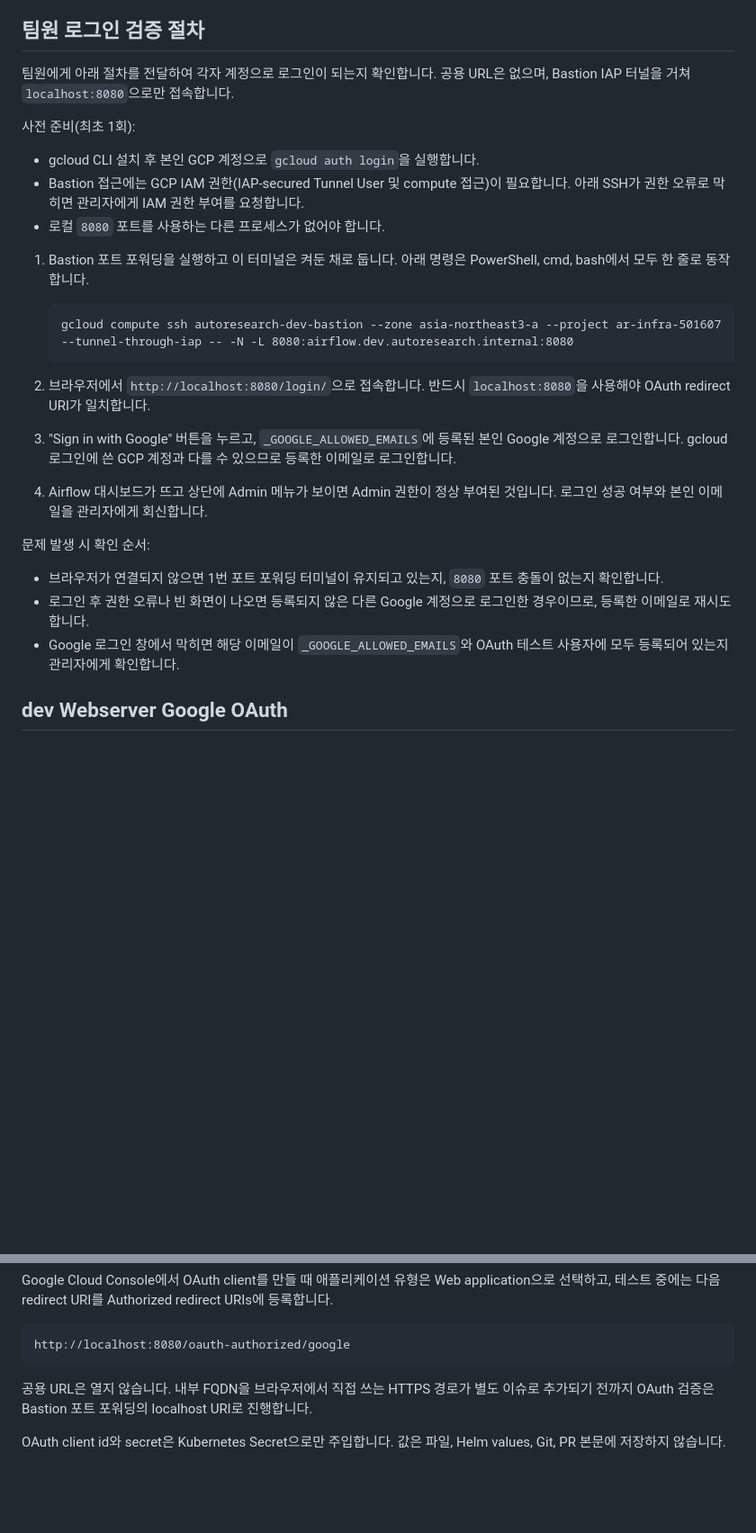
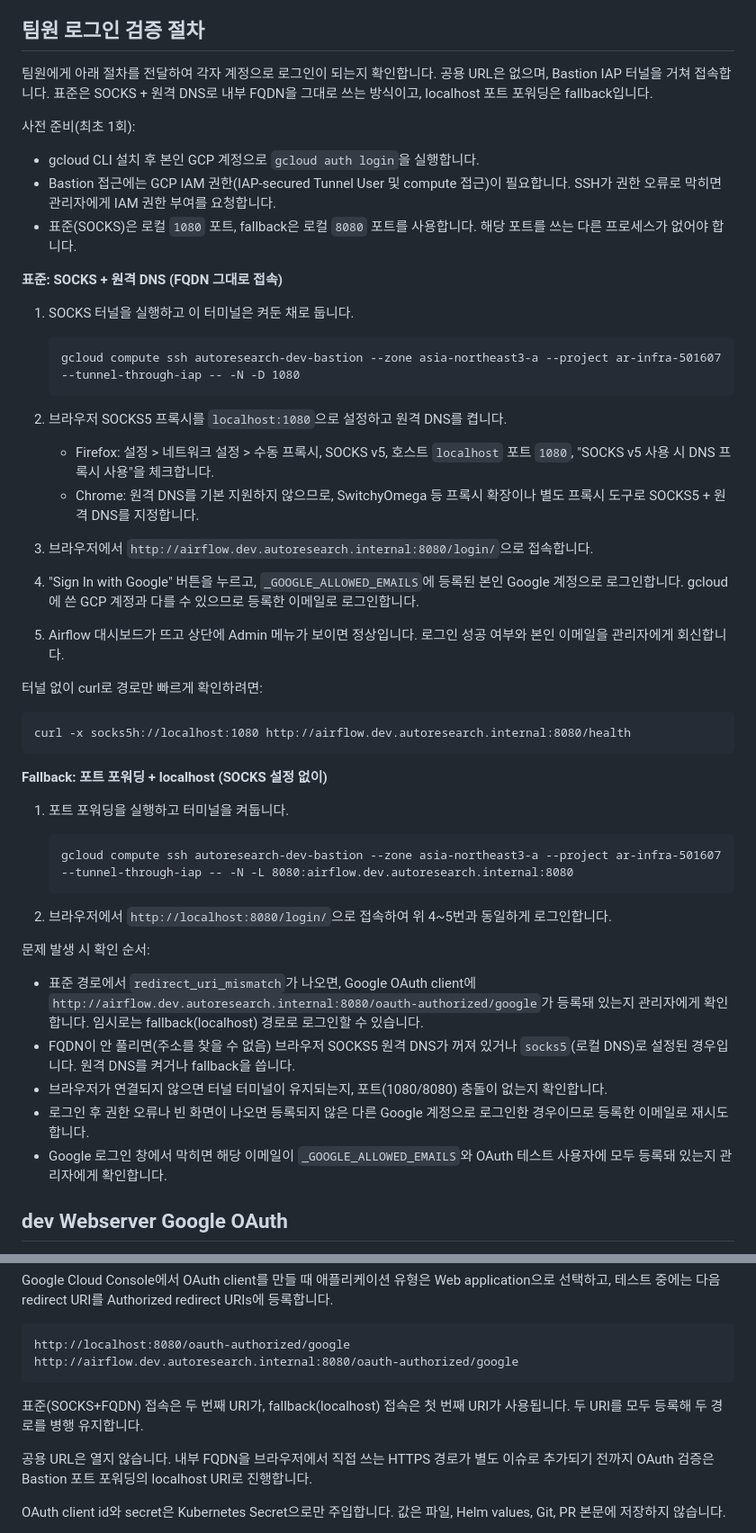
Before and after one commit to SKYAHO/Autoresearch-airflow, a Markdown page: docs/gke-helm-gitsync.md, 2 parts joined by grey strips. Shown at 90% size. Rendered like a GitHub page; blank space fills up the shorter version.

Commit message:
docs: 팀원 접속 절차 SOCKS+FQDN 표준화, OAuth redirect URI 2개 병행

````diff
--- a/docs/gke-helm-gitsync.md
+++ b/docs/gke-helm-gitsync.md
@@ -122,39 +122,69 @@ gcloud compute ssh autoresearch-dev-bastion `
 ## 팀원 로그인 검증 절차
 
 팀원에게 아래 절차를 전달하여 각자 계정으로 로그인이 되는지 확인합니다. 공용
-URL은 없으며, Bastion IAP 터널을 거쳐 `localhost:8080`으로만 접속합니다.
+URL은 없으며, Bastion IAP 터널을 거쳐 접속합니다. 표준은 SOCKS + 원격 DNS로 내부
+FQDN을 그대로 쓰는 방식이고, localhost 포트 포워딩은 fallback입니다.
 
 사전 준비(최초 1회):
 
 - gcloud CLI 설치 후 본인 GCP 계정으로 `gcloud auth login`을 실행합니다.
 - Bastion 접근에는 GCP IAM 권한(IAP-secured Tunnel User 및 compute 접근)이
-  필요합니다. 아래 SSH가 권한 오류로 막히면 관리자에게 IAM 권한 부여를
-  요청합니다.
-- 로컬 `8080` 포트를 사용하는 다른 프로세스가 없어야 합니다.
+  필요합니다. SSH가 권한 오류로 막히면 관리자에게 IAM 권한 부여를 요청합니다.
+- 표준(SOCKS)은 로컬 `1080` 포트, fallback은 로컬 `8080` 포트를 사용합니다. 해당
+  포트를 쓰는 다른 프로세스가 없어야 합니다.
 
-1. Bastion 포트 포워딩을 실행하고 이 터미널은 켜둔 채로 둡니다. 아래 명령은
-   PowerShell, cmd, bash에서 모두 한 줄로 동작합니다.
+**표준: SOCKS + 원격 DNS (FQDN 그대로 접속)**
+
+1. SOCKS 터널을 실행하고 이 터미널은 켜둔 채로 둡니다.
+
+   ```text
+   gcloud compute ssh autoresearch-dev-bastion --zone asia-northeast3-a --project ar-infra-501607 --tunnel-through-iap -- -N -D 1080
+   ```
+
+2. 브라우저 SOCKS5 프록시를 `localhost:1080`으로 설정하고 원격 DNS를 켭니다.
+   - Firefox: 설정 > 네트워크 설정 > 수동 프록시, SOCKS v5, 호스트 `localhost`
+     포트 `1080`, "SOCKS v5 사용 시 DNS 프록시 사용"을 체크합니다.
+   - Chrome: 원격 DNS를 기본 지원하지 않으므로, SwitchyOmega 등 프록시 확장이나
+     별도 프록시 도구로 SOCKS5 + 원격 DNS를 지정합니다.
+3. 브라우저에서 `http://airflow.dev.autoresearch.internal:8080/login/`으로
+   접속합니다.
+4. "Sign In with Google" 버튼을 누르고, `_GOOGLE_ALLOWED_EMAILS`에 등록된 본인
+   Google 계정으로 로그인합니다. gcloud에 쓴 GCP 계정과 다를 수 있으므로 등록한
+   이메일로 로그인합니다.
+5. Airflow 대시보드가 뜨고 상단에 Admin 메뉴가 보이면 정상입니다. 로그인 성공
+   여부와 본인 이메일을 관리자에게 회신합니다.
+
+터널 없이 curl로 경로만 빠르게 확인하려면:
+
+```text
+curl -x socks5h://localhost:1080 http://airflow.dev.autoresearch.internal:8080/health
+```
+
+**Fallback: 포트 포워딩 + localhost (SOCKS 설정 없이)**
+
+1. 포트 포워딩을 실행하고 터미널을 켜둡니다.
 
    ```text
    gcloud compute ssh autoresearch-dev-bastion --zone asia-northeast3-a --project ar-infra-501607 --tunnel-through-iap -- -N -L 8080:airflow.dev.autoresearch.internal:8080
    ```
 
-2. 브라우저에서 `http://localhost:8080/login/`으로 접속합니다. 반드시
-   `localhost:8080`을 사용해야 OAuth redirect URI가 일치합니다.
-3. "Sign in with Google" 버튼을 누르고, `_GOOGLE_ALLOWED_EMAILS`에 등록된
-   본인 Google 계정으로 로그인합니다. gcloud 로그인에 쓴 GCP 계정과 다를 수
-   있으므로 등록한 이메일로 로그인합니다.
-4. Airflow 대시보드가 뜨고 상단에 Admin 메뉴가 보이면 Admin 권한이 정상
-   부여된 것입니다. 로그인 성공 여부와 본인 이메일을 관리자에게 회신합니다.
+2. 브라우저에서 `http://localhost:8080/login/`으로 접속하여 위 4~5번과 동일하게
+   로그인합니다.
 
 문제 발생 시 확인 순서:
 
-- 브라우저가 연결되지 않으면 1번 포트 포워딩 터미널이 유지되고 있는지, `8080`
-  포트 충돌이 없는지 확인합니다.
+- 표준 경로에서 `redirect_uri_mismatch`가 나오면, Google OAuth client에
+  `http://airflow.dev.autoresearch.internal:8080/oauth-authorized/google`가
+  등록돼 있는지 관리자에게 확인합니다. 임시로는 fallback(localhost) 경로로
+  로그인할 수 있습니다.
+- FQDN이 안 풀리면(주소를 찾을 수 없음) 브라우저 SOCKS5 원격 DNS가 꺼져 있거나
+  `socks5`(로컬 DNS)로 설정된 경우입니다. 원격 DNS를 켜거나 fallback을 씁니다.
+- 브라우저가 연결되지 않으면 터널 터미널이 유지되는지, 포트(1080/8080) 충돌이
+  없는지 확인합니다.
 - 로그인 후 권한 오류나 빈 화면이 나오면 등록되지 않은 다른 Google 계정으로
-  로그인한 경우이므로, 등록한 이메일로 재시도합니다.
+  로그인한 경우이므로 등록한 이메일로 재시도합니다.
 - Google 로그인 창에서 막히면 해당 이메일이 `_GOOGLE_ALLOWED_EMAILS`와 OAuth
-  테스트 사용자에 모두 등록되어 있는지 관리자에게 확인합니다.
+  테스트 사용자에 모두 등록돼 있는지 관리자에게 확인합니다.
 
 ## dev Webserver Google OAuth
 
@@ -181,7 +211,11 @@ URIs에 등록합니다.
 
 ```text
 http://localhost:8080/oauth-authorized/google
+http://airflow.dev.autoresearch.internal:8080/oauth-authorized/google
 ```
+
+표준(SOCKS+FQDN) 접속은 두 번째 URI가, fallback(localhost) 접속은 첫 번째 URI가
+사용됩니다. 두 URI를 모두 등록해 두 경로를 병행 유지합니다.
 
 공용 URL은 열지 않습니다. 내부 FQDN을 브라우저에서 직접 쓰는 HTTPS 경로가 별도
 이슈로 추가되기 전까지 OAuth 검증은 Bastion 포트 포워딩의 localhost URI로
````
